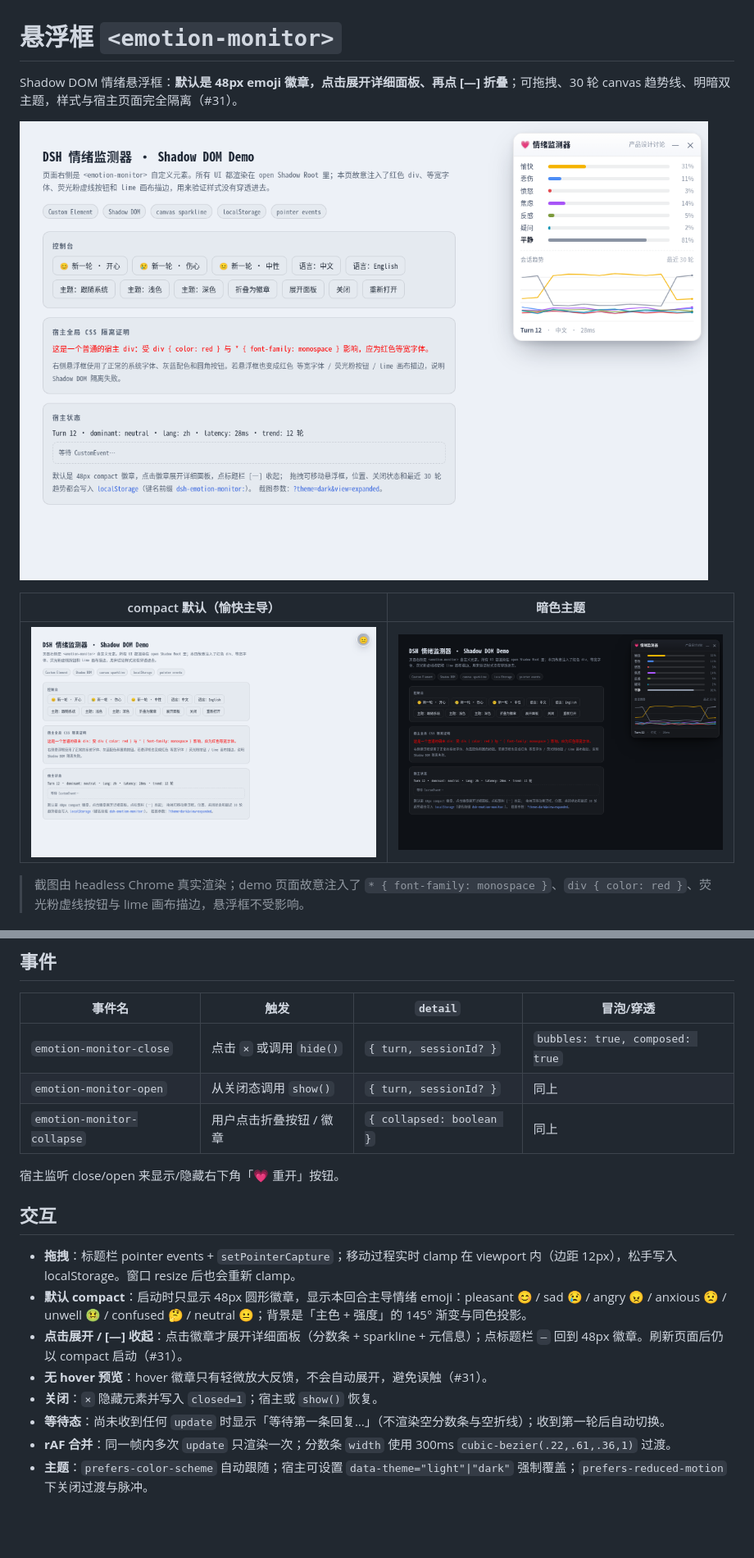
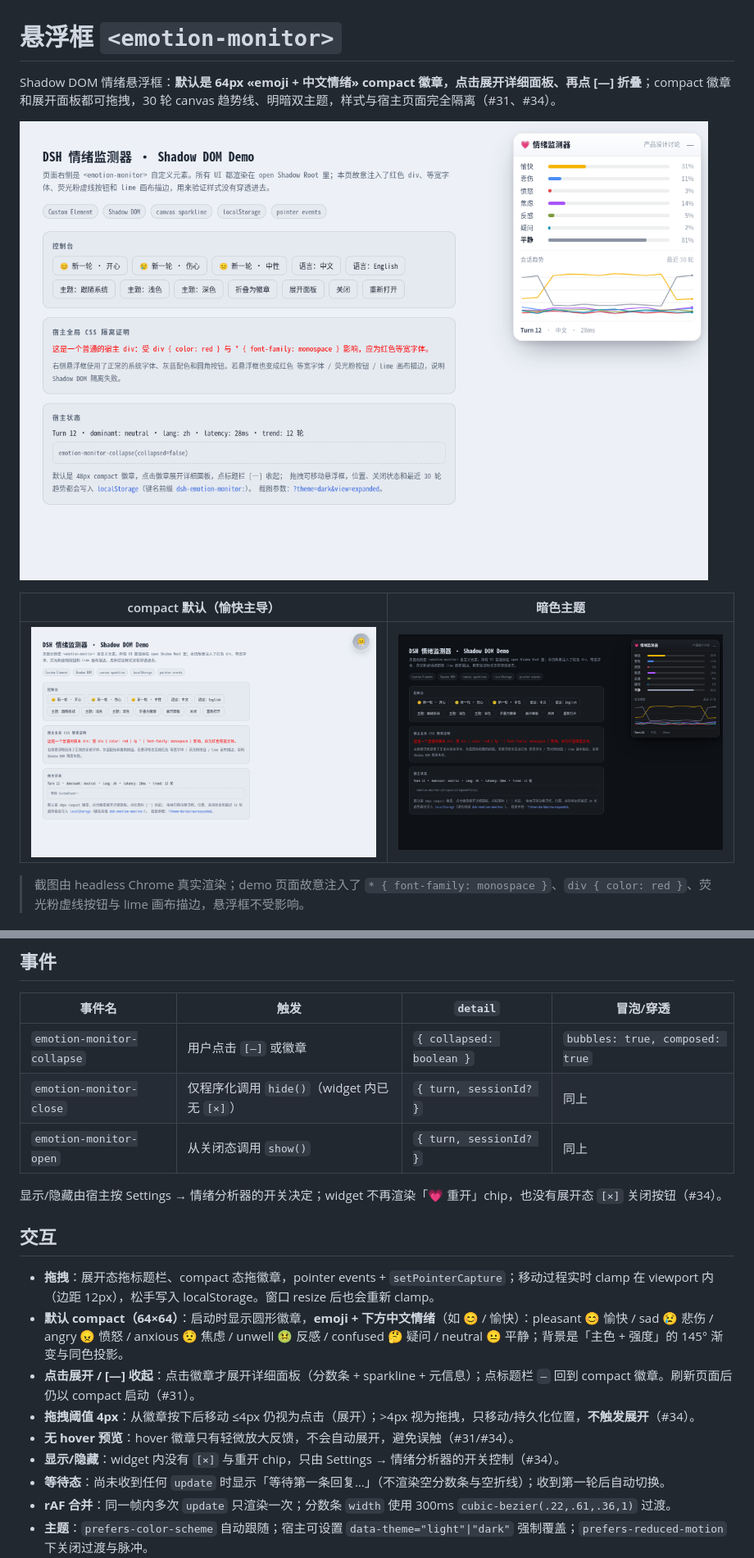
Before and after one commit to Thatgfsj/dsh-emotion-analyzer, a Markdown page: docs/widget.md, 2 parts joined by grey strips. Shown at 82% size. Rendered like a GitHub page; pictures changed too: docs/screenshots/widget-collapsed.png, docs/screenshots/widget-dark.png, docs/screenshots/widget-expanded.png; blank space fills up the shorter version.

```diff
--- a/docs/widget.md
+++ b/docs/widget.md
@@ -1,6 +1,6 @@
 # 悬浮框 `<emotion-monitor>`
 
-Shadow DOM 情绪悬浮框：**默认是 48px emoji 徽章，点击展开详细面板、再点 [—] 折叠**；可拖拽、30 轮 canvas 趋势线、明暗双主题，样式与宿主页面完全隔离（#31）。
+Shadow DOM 情绪悬浮框：**默认是 64px «emoji + 中文情绪» compact 徽章，点击展开详细面板、再点 [—] 折叠**；compact 徽章和展开面板都可拖拽，30 轮 canvas 趋势线、明暗双主题，样式与宿主页面完全隔离（#31、#34）。
 
 ![展开态](screenshots/widget-expanded.png)
 
@@ -97,19 +97,20 @@ element.update({
 
 | 事件名 | 触发 | `detail` | 冒泡/穿透 |
 |---|---|---|---|
-| `emotion-monitor-close` | 点击 `×` 或调用 `hide()` | `{ turn, sessionId? }` | `bubbles: true, composed: true` |
+| `emotion-monitor-collapse` | 用户点击 `[—]` 或徽章 | `{ collapsed: boolean }` | `bubbles: true, composed: true` |
+| `emotion-monitor-close` | 仅程序化调用 `hide()`（widget 内已无 `[×]`） | `{ turn, sessionId? }` | 同上 |
 | `emotion-monitor-open` | 从关闭态调用 `show()` | `{ turn, sessionId? }` | 同上 |
-| `emotion-monitor-collapse` | 用户点击折叠按钮 / 徽章 | `{ collapsed: boolean }` | 同上 |
 
-宿主监听 close/open 来显示/隐藏右下角「💗 重开」按钮。
+显示/隐藏由宿主按 Settings → 情绪分析器的开关决定；widget 不再渲染「💗 重开」chip，也没有展开态 `[×]` 关闭按钮（#34）。
 
 ## 交互
 
-- **拖拽**：标题栏 pointer events + `setPointerCapture`；移动过程实时 clamp 在 viewport 内（边距 12px），松手写入 localStorage。窗口 resize 后也会重新 clamp。
-- **默认 compact**：启动时只显示 48px 圆形徽章，显示本回合主导情绪 emoji：pleasant 😊 / sad 😢 / angry 😠 / anxious 😟 / unwell 🤢 / confused 🤔 / neutral 😐；背景是「主色 + 强度」的 145° 渐变与同色投影。
-- **点击展开 / [—] 收起**：点击徽章才展开详细面板（分数条 + sparkline + 元信息）；点标题栏 `—` 回到 48px 徽章。刷新页面后仍以 compact 启动（#31）。
-- **无 hover 预览**：hover 徽章只有轻微放大反馈，不会自动展开，避免误触（#31）。
-- **关闭**：`×` 隐藏元素并写入 `closed=1`；宿主或 `show()` 恢复。
+- **拖拽**：展开态拖标题栏、compact 态拖徽章，pointer events + `setPointerCapture`；移动过程实时 clamp 在 viewport 内（边距 12px），松手写入 localStorage。窗口 resize 后也会重新 clamp。
+- **默认 compact（64×64）**：启动时显示圆形徽章，**emoji + 下方中文情绪**（如 😊 / 愉快）：pleasant 😊 愉快 / sad 😢 悲伤 / angry 😠 愤怒 / anxious 😟 焦虑 / unwell 🤢 反感 / confused 🤔 疑问 / neutral 😐 平静；背景是「主色 + 强度」的 145° 渐变与同色投影。
+- **点击展开 / [—] 收起**：点击徽章才展开详细面板（分数条 + sparkline + 元信息）；点标题栏 `—` 回到 compact 徽章。刷新页面后仍以 compact 启动（#31）。
+- **拖拽阈值 4px**：从徽章按下后移动 ≤4px 仍视为点击（展开）；>4px 视为拖拽，只移动/持久化位置，**不触发展开**（#34）。
+- **无 hover 预览**：hover 徽章只有轻微放大反馈，不会自动展开，避免误触（#31/#34）。
+- **显示/隐藏**：widget 内没有 `[×]` 与重开 chip，只由 Settings → 情绪分析器的开关控制（#34）。
 - **等待态**：尚未收到任何 `update` 时显示「等待第一条回复…」（不渲染空分数条与空折线）；收到第一轮后自动切换。
 - **rAF 合并**：同一帧内多次 `update` 只渲染一次；分数条 `width` 使用 300ms `cubic-bezier(.22,.61,.36,1)` 过渡。
 - **主题**：`prefers-color-scheme` 自动跟随；宿主可设置 `data-theme="light"|"dark"` 强制覆盖；`prefers-reduced-motion` 下关闭过渡与脉冲。
```
Also changed, not shown: other parts of docs/widget.md (+7 -6 lines), README.md (+1 -1 lines), docs/screenshots/widget-waiting.png, 6 other files.
